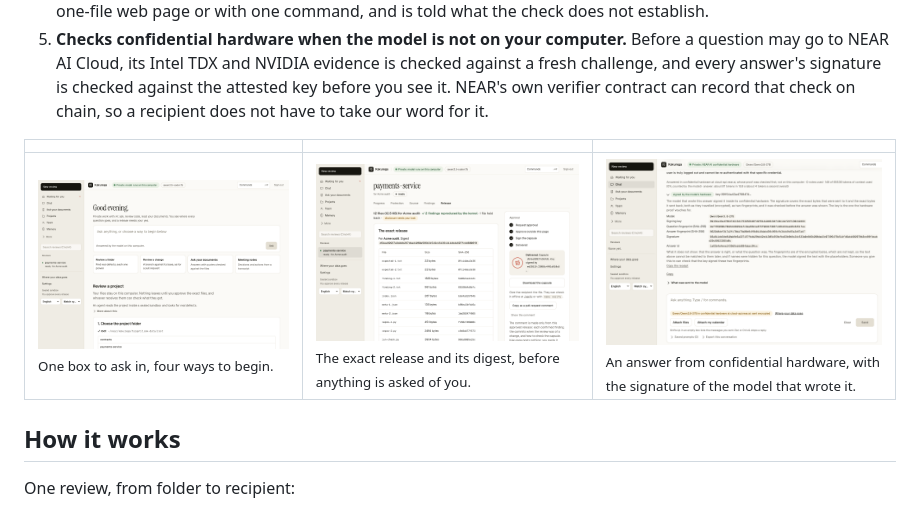
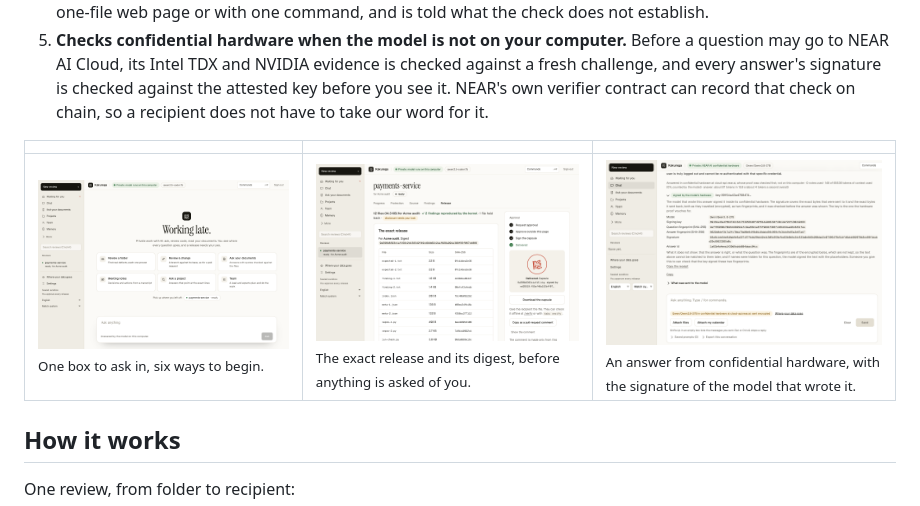
Before and after one commit to xaorao/kakurega, a Markdown page: README.md, the part around the change. Drawn GitHub-style; pictures changed too: docs/img/release.png, docs/img/start.png.

Commit message:
README: the start and release pictures show the current workspace

```diff
--- a/README.md
+++ b/README.md
@@ -44,7 +44,7 @@ Kakurega is for people who must give an outside party a result from private mate
 
 | | | |
 | --- | --- | --- |
-| <img src="docs/img/start.png" alt="The start screen of the browser workspace: one box to ask in and four ways to begin (review a folder, review a change, ask your documents, meeting notes). The header says the model runs on this computer." width="100%"><br><sub>One box to ask in, four ways to begin.</sub> | <img src="docs/img/release.png" alt="The Release tab of a review: the exact files with their sizes and SHA-256, the digest to approve, and beside them the approval card with its steps." width="100%"><br><sub>The exact release and its digest, before anything is asked of you.</sub> | <img src="docs/img/receipt.png" alt="An answer from Qwen/Qwen3.8-27B on NEAR AI Cloud with the model's signature under it: the signing key, the fingerprints of the question and the answer, and what the signature does not show." width="100%"><br><sub>An answer from confidential hardware, with the signature of the model that wrote it.</sub> |
+| <img src="docs/img/start.png" alt="The start screen of the browser workspace: one box to ask in and six ways to begin (review a folder, review a change, ask your documents, meeting notes, ask a project, a team). The header says the model runs on this computer." width="100%"><br><sub>One box to ask in, six ways to begin.</sub> | <img src="docs/img/release.png" alt="The Release tab of a review: the exact files with their sizes and SHA-256, the digest to approve, and beside them the approval card with its steps." width="100%"><br><sub>The exact release and its digest, before anything is asked of you.</sub> | <img src="docs/img/receipt.png" alt="An answer from Qwen/Qwen3.8-27B on NEAR AI Cloud with the model's signature under it: the signing key, the fingerprints of the question and the answer, and what the signature does not show." width="100%"><br><sub>An answer from confidential hardware, with the signature of the model that wrote it.</sub> |
 
 ## How it works
 
```
